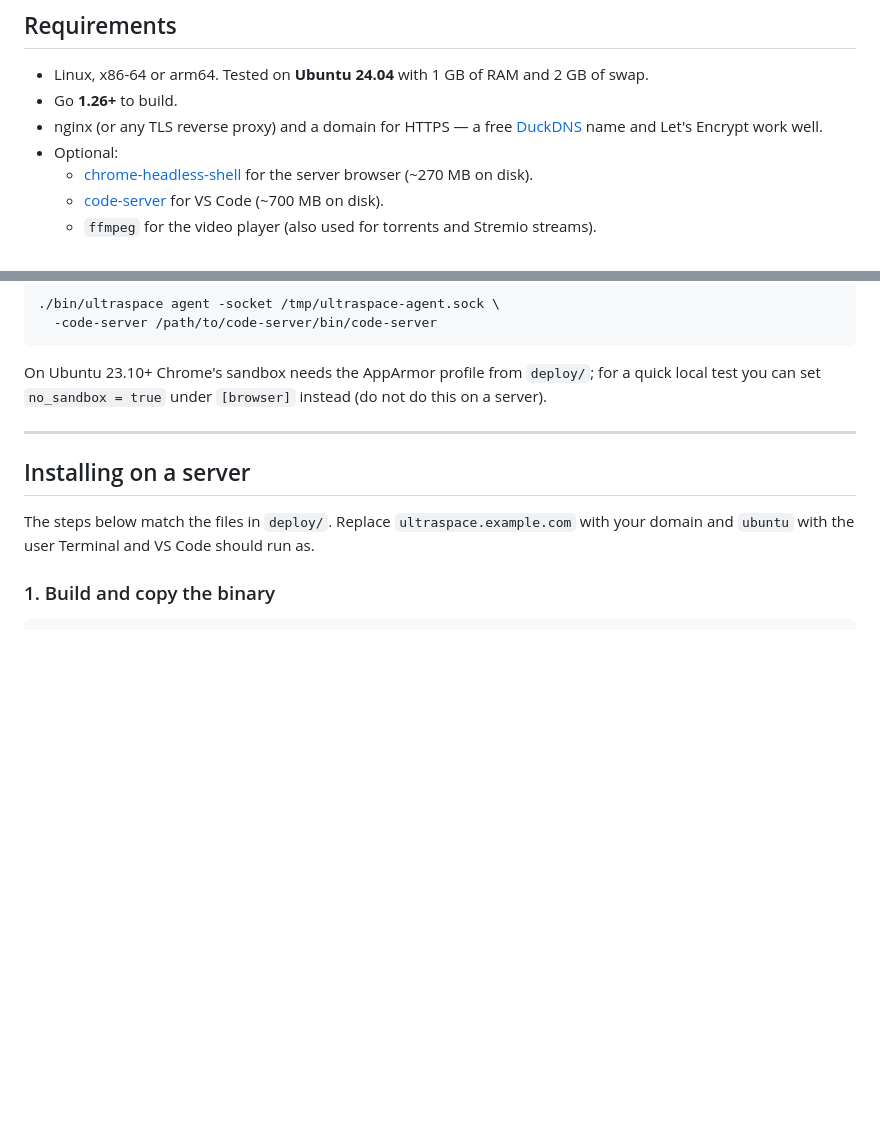
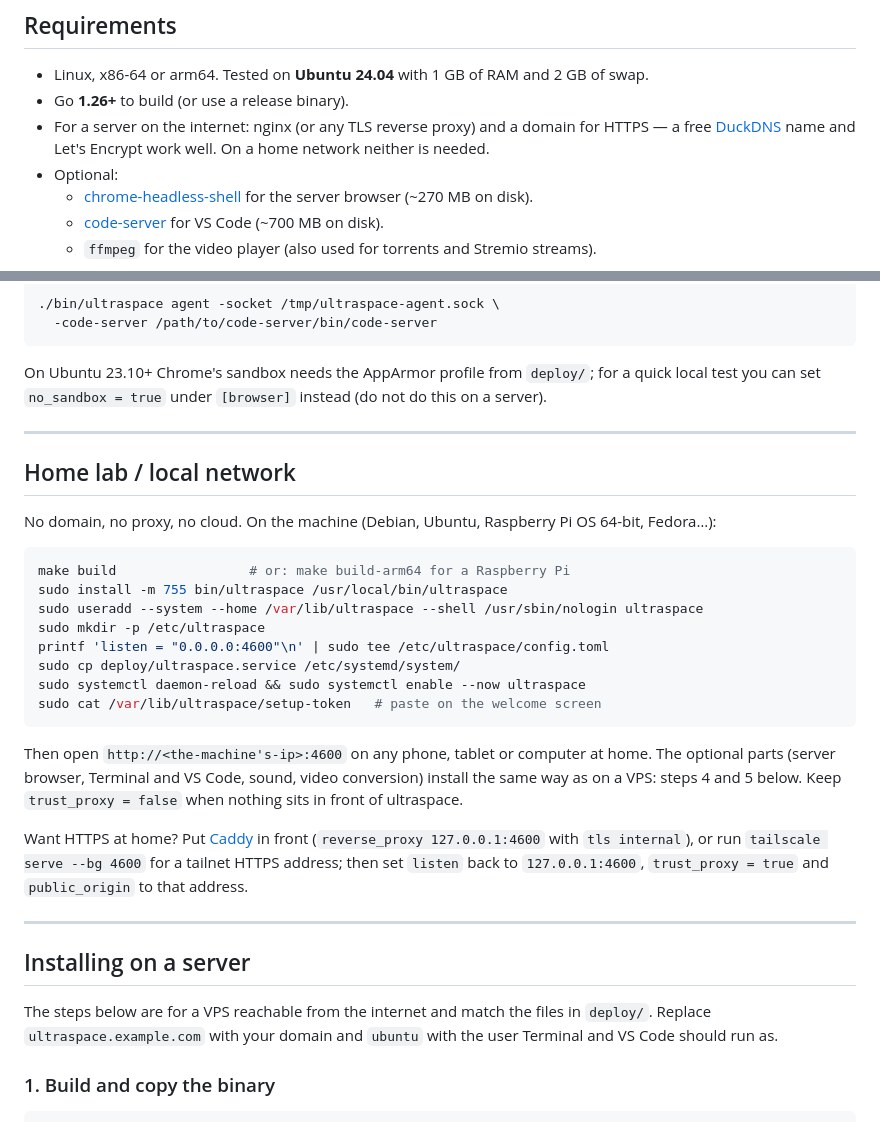
Before and after one commit to kmvishn/ultraspace, a Markdown page: README.md, 2 parts joined by grey strips. GitHub-like rendering; blank space fills up the shorter version.

````diff
--- a/README.md
+++ b/README.md
@@ -370,9 +399,9 @@ and cgroup protection, address-family restrictions, and memory limits so Chrome
 ## Requirements
 
 - Linux, x86-64 or arm64. Tested on **Ubuntu 24.04** with 1 GB of RAM and 2 GB of swap.
-- Go **1.26+** to build.
-- nginx (or any TLS reverse proxy) and a domain for HTTPS — a free [DuckDNS](https://www.duckdns.org) name and
-  Let's Encrypt work well.
+- Go **1.26+** to build (or use a release binary).
+- For a server on the internet: nginx (or any TLS reverse proxy) and a domain for HTTPS — a free
+  [DuckDNS](https://www.duckdns.org) name and Let's Encrypt work well. On a home network neither is needed.
 - Optional:
   - [chrome-headless-shell](https://googlechromelabs.github.io/chrome-for-testing/) for the server browser
     (~270 MB on disk).
@@ -402,9 +431,34 @@ On Ubuntu 23.10+ Chrome's sandbox needs the AppArmor profile from `deploy/`; for
 
 ---
 
+## Home lab / local network
+
+No domain, no proxy, no cloud. On the machine (Debian, Ubuntu, Raspberry Pi OS 64-bit, Fedora…):
+
+```sh
+make build                 # or: make build-arm64 for a Raspberry Pi
+sudo install -m 755 bin/ultraspace /usr/local/bin/ultraspace
+sudo useradd --system --home /var/lib/ultraspace --shell /usr/sbin/nologin ultraspace
+sudo mkdir -p /etc/ultraspace
+printf 'listen = "0.0.0.0:4600"\n' | sudo tee /etc/ultraspace/config.toml
+sudo cp deploy/ultraspace.service /etc/systemd/system/
+sudo systemctl daemon-reload && sudo systemctl enable --now ultraspace
+sudo cat /var/lib/ultraspace/setup-token   # paste on the welcome screen
+```
+
+Then open `http://<the-machine's-ip>:4600` on any phone, tablet or computer at home. The optional parts
+(server browser, Terminal and VS Code, sound, video conversion) install the same way as on a VPS: steps 4 and 5
+below. Keep `trust_proxy = false` when nothing sits in front of ultraspace.
+
+Want HTTPS at home? Put [Caddy](https://caddyserver.com) in front (`reverse_proxy 127.0.0.1:4600` with
+`tls internal`), or run `tailscale serve --bg 4600` for a tailnet HTTPS address; then set `listen` back to
+`127.0.0.1:4600`, `trust_proxy = true` and `public_origin` to that address.
+
+---
+
 ## Installing on a server
 
-The steps below match the files in `deploy/`. Replace `ultraspace.example.com` with your domain and `ubuntu` with
+The steps below are for a VPS reachable from the internet and match the files in `deploy/`. Replace `ultraspace.example.com` with your domain and `ubuntu` with
 the user Terminal and VS Code should run as.
 
 ### 1. Build and copy the binary
````
Also changed, not shown: other parts of README.md (+34 -5 lines).
